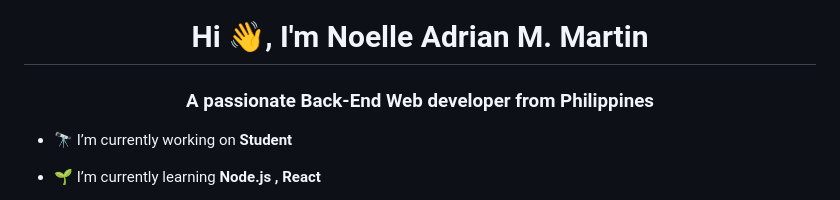
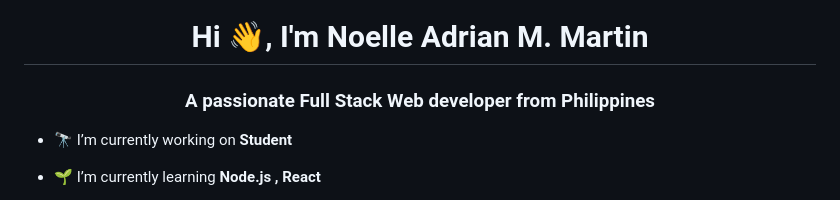
Before and after one commit to noellemrtnn/noellemrtnn, a Markdown page: README.md, the part around the change. GitHub-like rendering.

```diff
--- a/README.md
+++ b/README.md
@@ -1,5 +1,5 @@
 <h1 align="center">Hi 👋, I'm Noelle Adrian M. Martin</h1>
-<h3 align="center">A passionate Back-End Web developer from Philippines</h3>
+<h3 align="center">A passionate Full Stack Web developer from Philippines</h3>
 
 - 🔭 I’m currently working on **Student**
 
```
